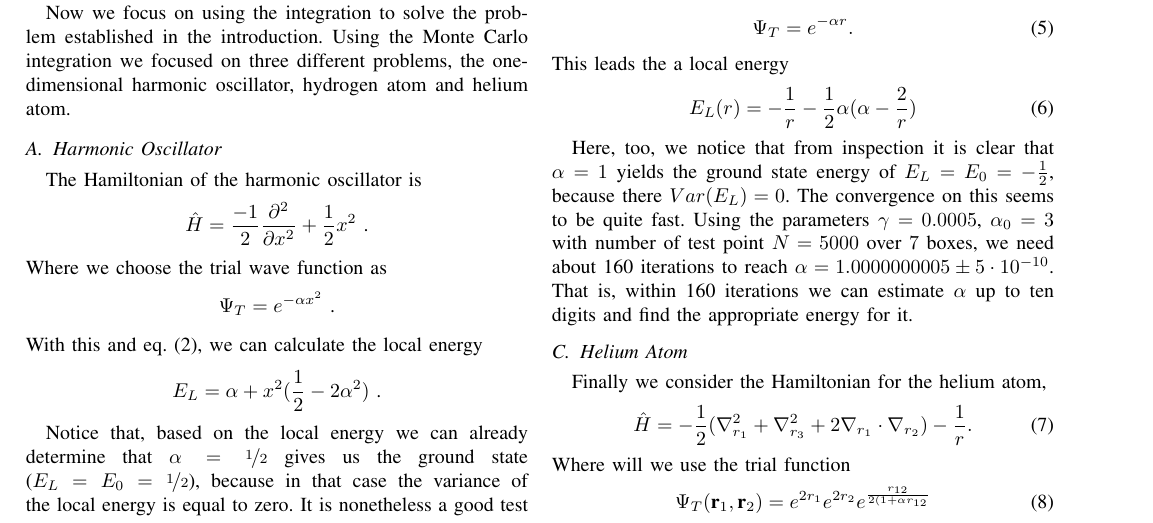
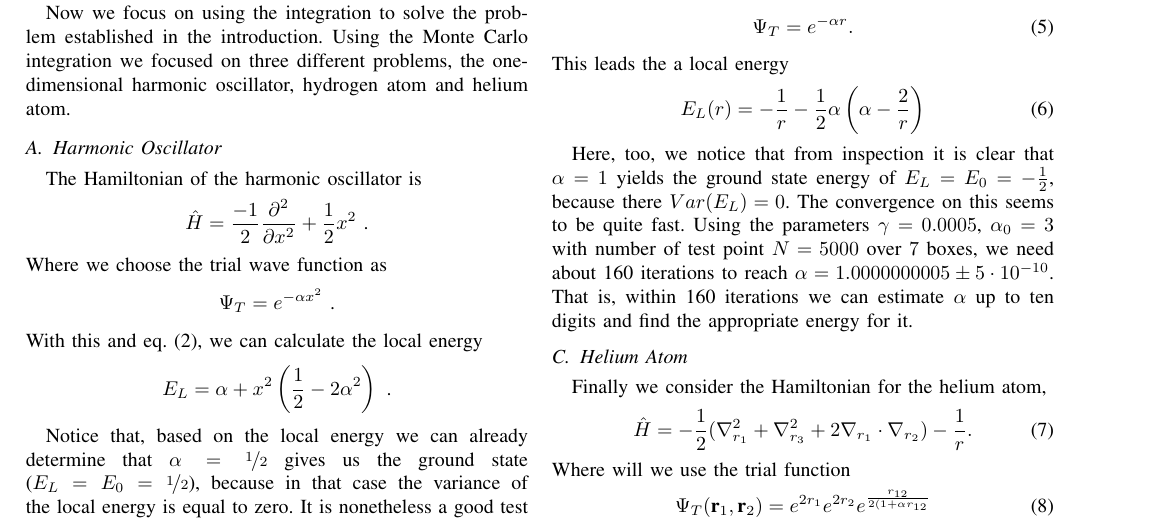
Before and after one commit to evalvarez12/Variational-Quantum, a LaTeX paper (TeX/report1.tex, which reads TeX/variational.tex): part of page 3 of 4, cut so that both start at the same text. Compiled offline with pdfLaTeX.

Commit message:
Nicer brackets

```diff
--- a/TeX/variational.tex
+++ b/TeX/variational.tex
@@ -17,7 +17,7 @@ Where we choose the trial wave function as
   \end{align*}
 With this and eq.~\eqref{eq:local_energy}, we can calculate the local energy
   \begin{align*}
-    E_L = \alpha + x^2(\frac{1}{2} - 2\alpha^2) \text{~.}
+    E_L = \alpha + x^2 \left(\frac{1}{2} - 2\alpha^2\right) \text{~.}
   \end{align*}
 
 Notice that, based on the local energy we can already determine that $\alpha = \nicefrac{1}{2}$ gives us the ground state ($E_L = E_0 = \nicefrac{1}{2}$), because in that case the variance of the local energy is equal to zero. It is nonetheless a good test for our algorithm to see if we can find the expected value of $E_0 = \nicefrac{1}{2}$ using Monte Carlo integration.\\
@@ -41,7 +41,7 @@ We choose the trial wave function as
   \end{align}
 This leads the a local energy
   \begin{align}
-    E_L(r) = - \frac{1}{r} - \frac{1}{2}\alpha(\alpha - \frac{2}{r})
+    E_L(r) = - \frac{1}{r} - \frac{1}{2}\alpha \left(\alpha - \frac{2}{r}\right)
   \end{align}
 
 Here, too, we notice that from inspection it is clear that $\alpha = 1$ yields the ground state energy of $E_L = E_0 = -\frac{1}{2}$, because there $Var(E_L) = 0$. The convergence on this seems to be quite fast. Using the parameters $\gamma = 0.0005$, $\alpha_0 = 3$ with number of test point $N = 5000$ over $7$ boxes, we need about 160 iterations to reach $\alpha = 1.0000000005 \pm 5 \cdot 10^{-10}$. That is, within 160 iterations we can estimate $\alpha$ up to ten digits and find the appropriate energy for it.
```
